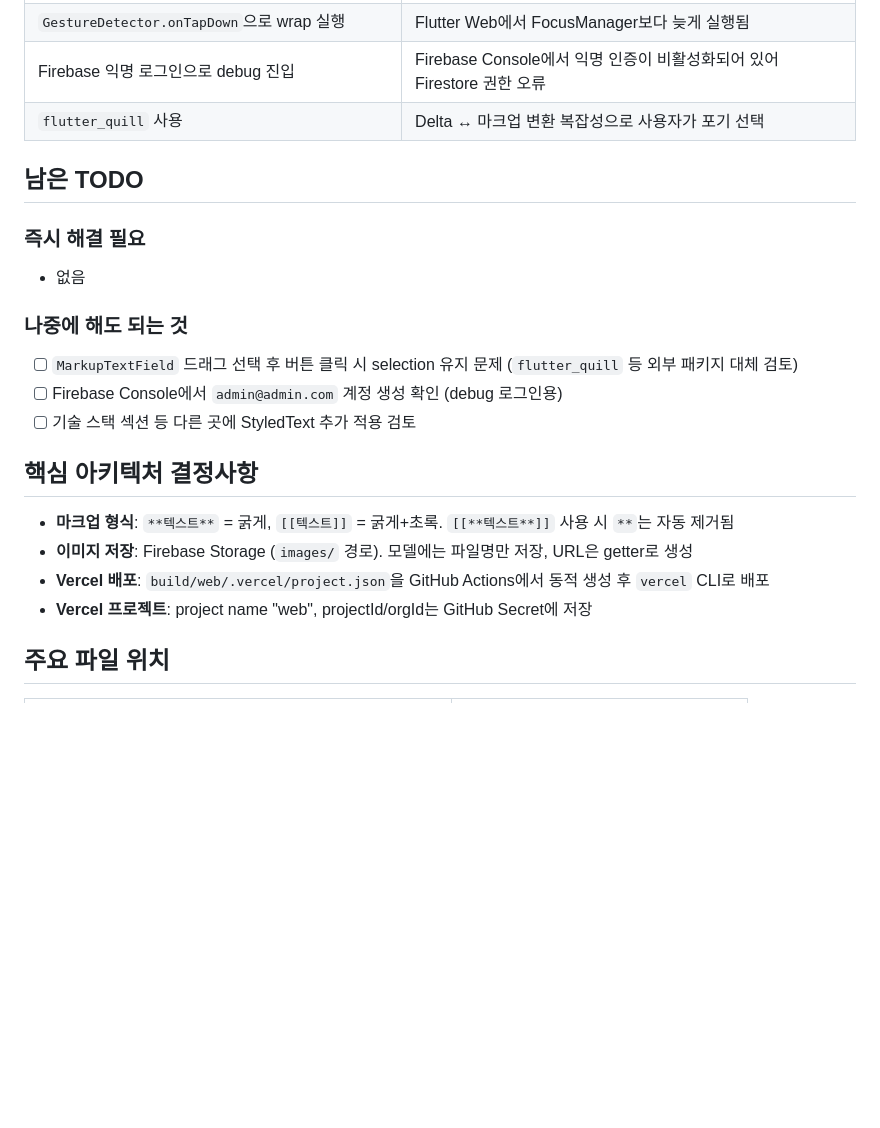
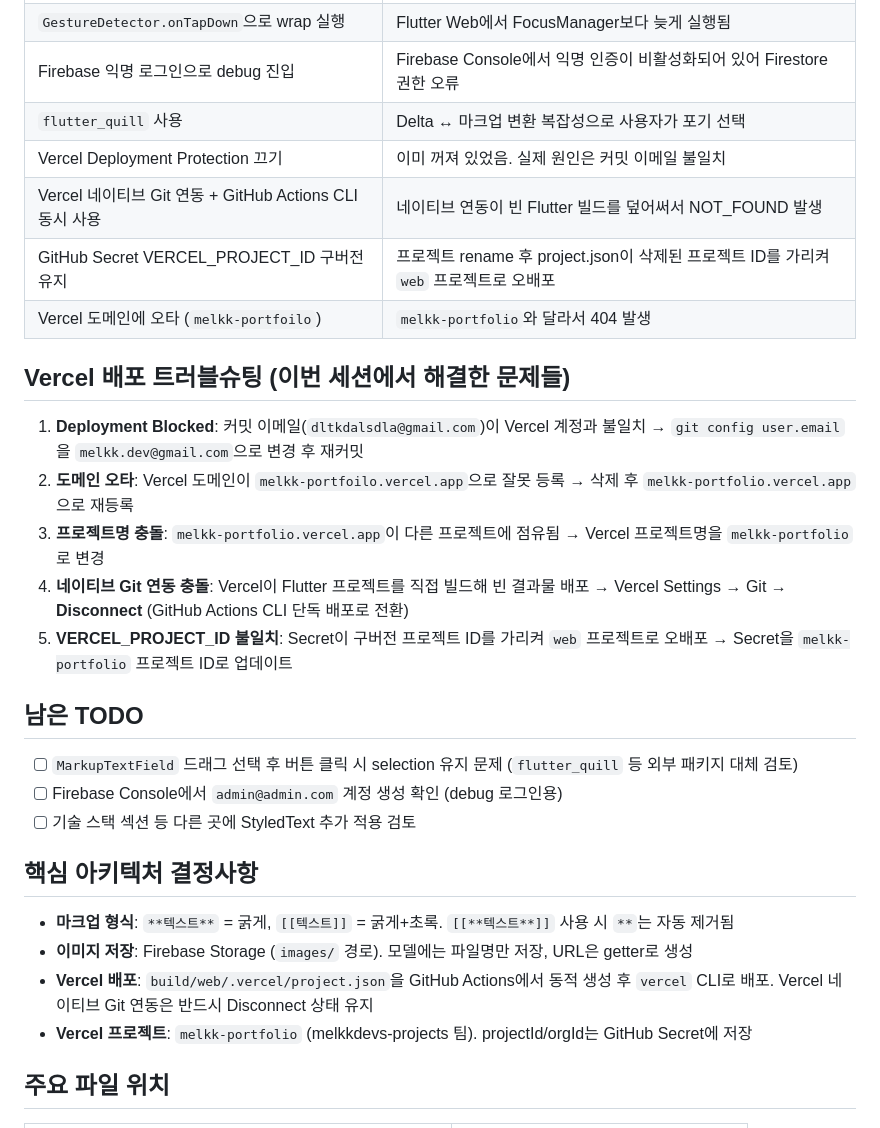
Before and after one commit to melkkdev/portfolio, a Markdown page: HANDOFF.md, the part around one of its changes. Drawn GitHub-style; blank space fills up the shorter version.

```diff
--- a/HANDOFF.md
+++ b/HANDOFF.md
@@ -45,13 +57,21 @@ GitHub Actions로 Vercel 자동 배포 진행 중 (워크플로우 #2 실행 중
 | `GestureDetector.onTapDown`으로 wrap 실행 | Flutter Web에서 FocusManager보다 늦게 실행됨 |
 | Firebase 익명 로그인으로 debug 진입 | Firebase Console에서 익명 인증이 비활성화되어 있어 Firestore 권한 오류 |
 | `flutter_quill` 사용 | Delta ↔ 마크업 변환 복잡성으로 사용자가 포기 선택 |
+| Vercel Deployment Protection 끄기 | 이미 꺼져 있었음. 실제 원인은 커밋 이메일 불일치 |
+| Vercel 네이티브 Git 연동 + GitHub Actions CLI 동시 사용 | 네이티브 연동이 빈 Flutter 빌드를 덮어써서 NOT_FOUND 발생 |
+| GitHub Secret VERCEL_PROJECT_ID 구버전 유지 | 프로젝트 rename 후 project.json이 삭제된 프로젝트 ID를 가리켜 `web` 프로젝트로 오배포 |
+| Vercel 도메인에 오타 (`melkk-portfoilo`) | `melkk-portfolio`와 달라서 404 발생 |
+
+## Vercel 배포 트러블슈팅 (이번 세션에서 해결한 문제들)
+
+1. **Deployment Blocked**: 커밋 이메일(`dltkdalsdla@gmail.com`)이 Vercel 계정과 불일치 → `git config user.email`을 `melkk.dev@gmail.com`으로 변경 후 재커밋
+2. **도메인 오타**: Vercel 도메인이 `melkk-portfoilo.vercel.app`으로 잘못 등록 → 삭제 후 `melkk-portfolio.vercel.app`으로 재등록
+3. **프로젝트명 충돌**: `melkk-portfolio.vercel.app`이 다른 프로젝트에 점유됨 → Vercel 프로젝트명을 `melkk-portfolio`로 변경
+4. **네이티브 Git 연동 충돌**: Vercel이 Flutter 프로젝트를 직접 빌드해 빈 결과물 배포 → Vercel Settings → Git → **Disconnect** (GitHub Actions CLI 단독 배포로 전환)
+5. **VERCEL_PROJECT_ID 불일치**: Secret이 구버전 프로젝트 ID를 가리켜 `web` 프로젝트로 오배포 → Secret을 `melkk-portfolio` 프로젝트 ID로 업데이트
 
 ## 남은 TODO
 
-### 즉시 해결 필요
-- 없음
-
-### 나중에 해도 되는 것
 - [ ] `MarkupTextField` 드래그 선택 후 버튼 클릭 시 selection 유지 문제 (`flutter_quill` 등 외부 패키지 대체 검토)
 - [ ] Firebase Console에서 `admin@admin.com` 계정 생성 확인 (debug 로그인용)
 - [ ] 기술 스택 섹션 등 다른 곳에 StyledText 추가 적용 검토
@@ -60,8 +80,8 @@ GitHub Actions로 Vercel 자동 배포 진행 중 (워크플로우 #2 실행 중
 
 - **마크업 형식**: `**텍스트**` = 굵게, `[[텍스트]]` = 굵게+초록. `[[**텍스트**]]` 사용 시 `**`는 자동 제거됨
 - **이미지 저장**: Firebase Storage (`images/` 경로). 모델에는 파일명만 저장, URL은 getter로 생성
-- **Vercel 배포**: `build/web/.vercel/project.json`을 GitHub Actions에서 동적 생성 후 `vercel` CLI로 배포
-- **Vercel 프로젝트**: project name "web", projectId/orgId는 GitHub Secret에 저장
+- **Vercel 배포**: `build/web/.vercel/project.json`을 GitHub Actions에서 동적 생성 후 `vercel` CLI로 배포. Vercel 네이티브 Git 연동은 반드시 Disconnect 상태 유지
+- **Vercel 프로젝트**: `melkk-portfolio` (melkkdevs-projects 팀). projectId/orgId는 GitHub Secret에 저장
 
 ## 주요 파일 위치
 
```
Also changed, not shown: other parts of HANDOFF.md (+23 -11 lines).
